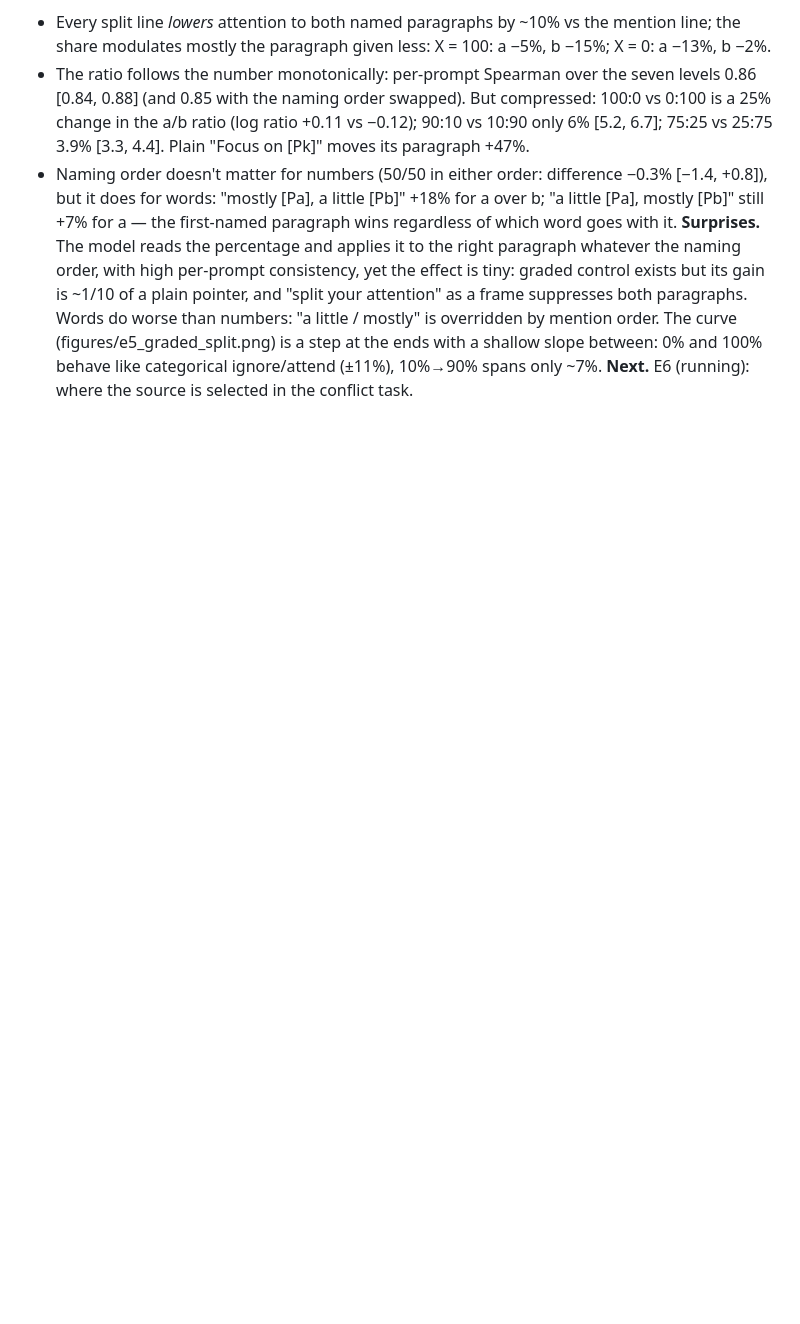
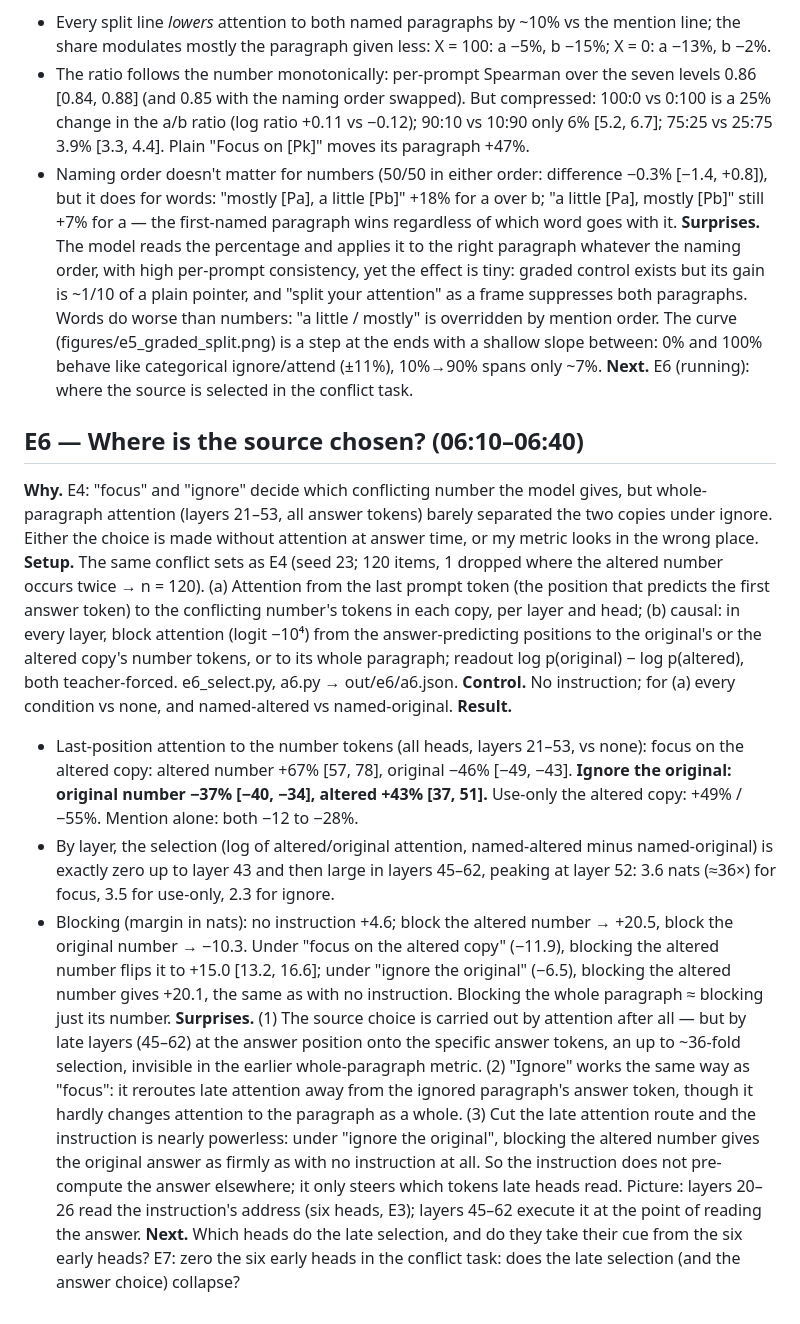
Before and after one commit to SauersML/attention_introspection, a Markdown page: explore/NOTEBOOK.md, the part around the change. Rendered like a GitHub page; blank space fills up the shorter version.

Commit message:
explore: E6 late-layer selection

```diff
--- a/explore/NOTEBOOK.md
+++ b/explore/NOTEBOOK.md
@@ -97,3 +97,14 @@ Attention (band mean, vs none): focus on the altered copy +19.5% on it, −14.1%
 - Naming order doesn't matter for numbers (50/50 in either order: difference −0.3% [−1.4, +0.8]), but it does for words: "mostly [Pa], a little [Pb]" +18% for a over b; "a little [Pa], mostly [Pb]" still +7% for a — the first-named paragraph wins regardless of which word goes with it.
 **Surprises.** The model reads the percentage and applies it to the right paragraph whatever the naming order, with high per-prompt consistency, yet the effect is tiny: graded control exists but its gain is ~1/10 of a plain pointer, and "split your attention" as a frame suppresses both paragraphs. Words do worse than numbers: "a little / mostly" is overridden by mention order. The curve (figures/e5_graded_split.png) is a step at the ends with a shallow slope between: 0% and 100% behave like categorical ignore/attend (±11%), 10%→90% spans only ~7%.
 **Next.** E6 (running): where the source is selected in the conflict task.
+
+## E6 — Where is the source chosen? (06:10–06:40)
+**Why.** E4: "focus" and "ignore" decide which conflicting number the model gives, but whole-paragraph attention (layers 21–53, all answer tokens) barely separated the two copies under ignore. Either the choice is made without attention at answer time, or my metric looks in the wrong place.
+**Setup.** The same conflict sets as E4 (seed 23; 120 items, 1 dropped where the altered number occurs twice → n = 120). (a) Attention from the last prompt token (the position that predicts the first answer token) to the conflicting number's tokens in each copy, per layer and head; (b) causal: in every layer, block attention (logit −10⁴) from the answer-predicting positions to the original's or the altered copy's number tokens, or to its whole paragraph; readout log p(original) − log p(altered), both teacher-forced. e6_select.py, a6.py → out/e6/a6.json.
+**Control.** No instruction; for (a) every condition vs none, and named-altered vs named-original.
+**Result.**
+- Last-position attention to the number tokens (all heads, layers 21–53, vs none): focus on the altered copy: altered number +67% [57, 78], original −46% [−49, −43]. **Ignore the original: original number −37% [−40, −34], altered +43% [37, 51].** Use-only the altered copy: +49% / −55%. Mention alone: both −12 to −28%.
+- By layer, the selection (log of altered/original attention, named-altered minus named-original) is exactly zero up to layer 43 and then large in layers 45–62, peaking at layer 52: 3.6 nats (≈36×) for focus, 3.5 for use-only, 2.3 for ignore.
+- Blocking (margin in nats): no instruction +4.6; block the altered number → +20.5, block the original number → −10.3. Under "focus on the altered copy" (−11.9), blocking the altered number flips it to +15.0 [13.2, 16.6]; under "ignore the original" (−6.5), blocking the altered number gives +20.1, the same as with no instruction. Blocking the whole paragraph ≈ blocking just its number.
+**Surprises.** (1) The source choice is carried out by attention after all — but by late layers (45–62) at the answer position onto the specific answer tokens, an up to ~36-fold selection, invisible in the earlier whole-paragraph metric. (2) "Ignore" works the same way as "focus": it reroutes late attention away from the ignored paragraph's answer token, though it hardly changes attention to the paragraph as a whole. (3) Cut the late attention route and the instruction is nearly powerless: under "ignore the original", blocking the altered number gives the original answer as firmly as with no instruction at all. So the instruction does not pre-compute the answer elsewhere; it only steers which tokens late heads read. Picture: layers 20–26 read the instruction's address (six heads, E3); layers 45–62 execute it at the point of reading the answer.
+**Next.** Which heads do the late selection, and do they take their cue from the six early heads? E7: zero the six early heads in the conflict task: does the late selection (and the answer choice) collapse?
```
Also changed, not shown: explore/figures/e6_late_selection.png (added), 1 other file.
